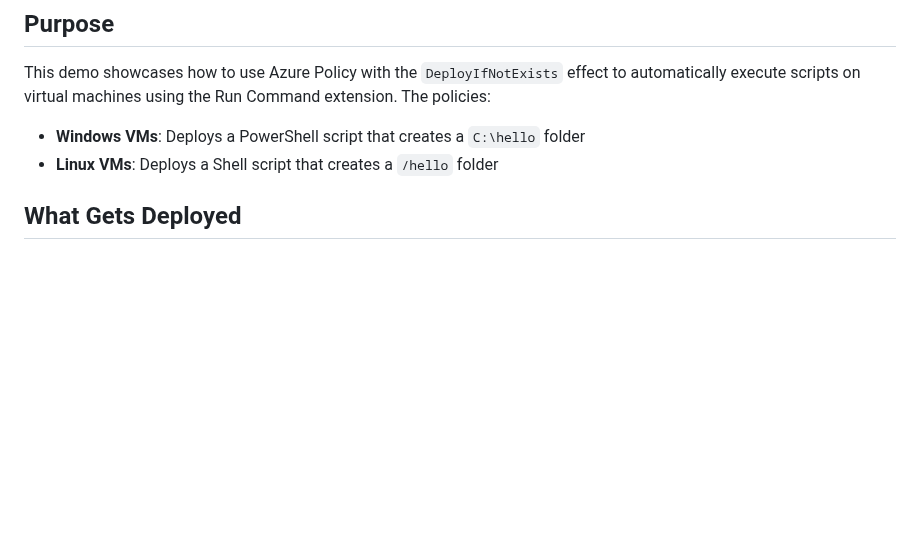
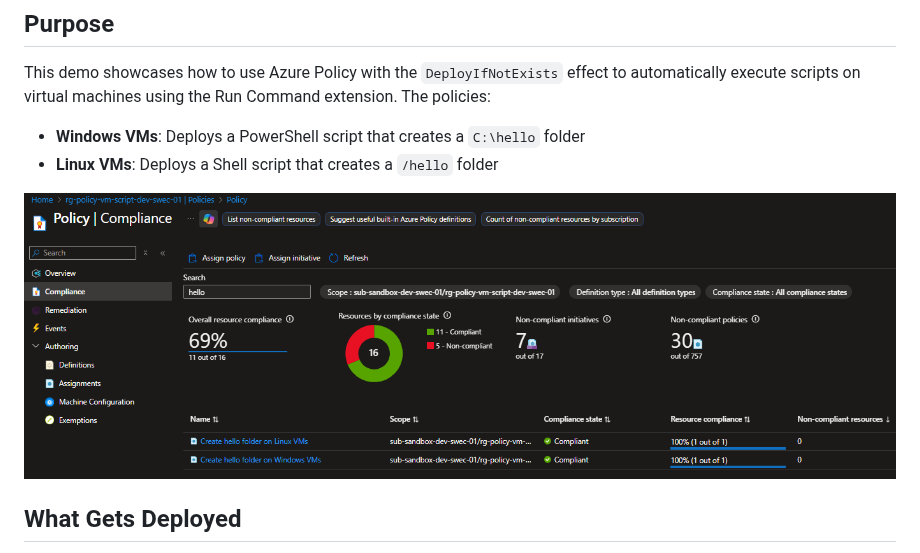
Before and after one commit to gbeaud/azure-demos, a Markdown page: policies-to-deploy-scripts-on-vms/README.md, the part around the change. GitHub-like rendering; pictures changed too: policies-to-deploy-scripts-on-vms/image.png (added); blank space fills up the shorter version.

```diff
--- a/policies-to-deploy-scripts-on-vms/README.md
+++ b/policies-to-deploy-scripts-on-vms/README.md
@@ -8,6 +8,8 @@ This demo showcases how to use Azure Policy with the `DeployIfNotExists` effect
 
 - **Windows VMs**: Deploys a PowerShell script that creates a `C:\hello` folder
 - **Linux VMs**: Deploys a Shell script that creates a `/hello` folder
+
+![alt text](image.png)
 
 ## What Gets Deployed
 
```
